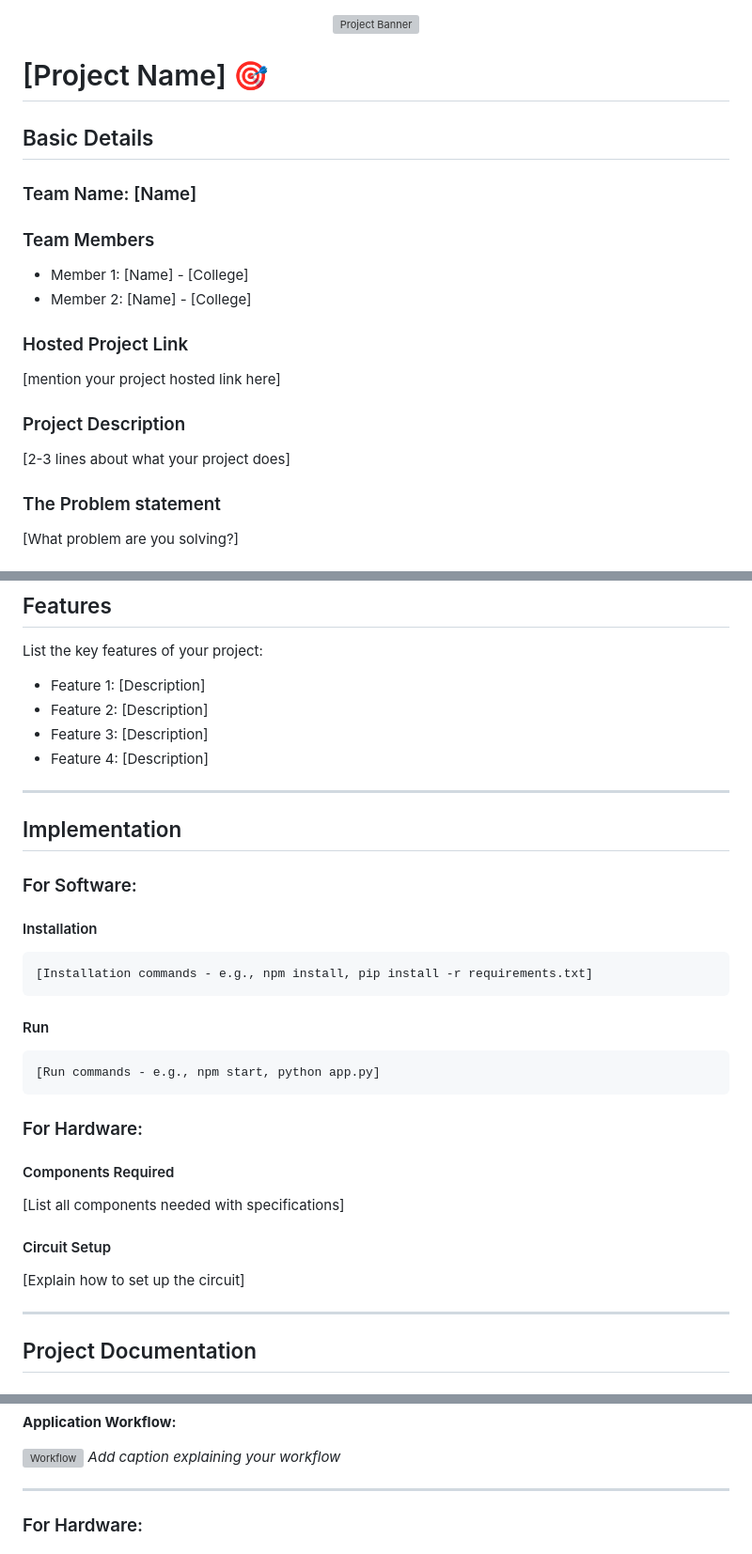
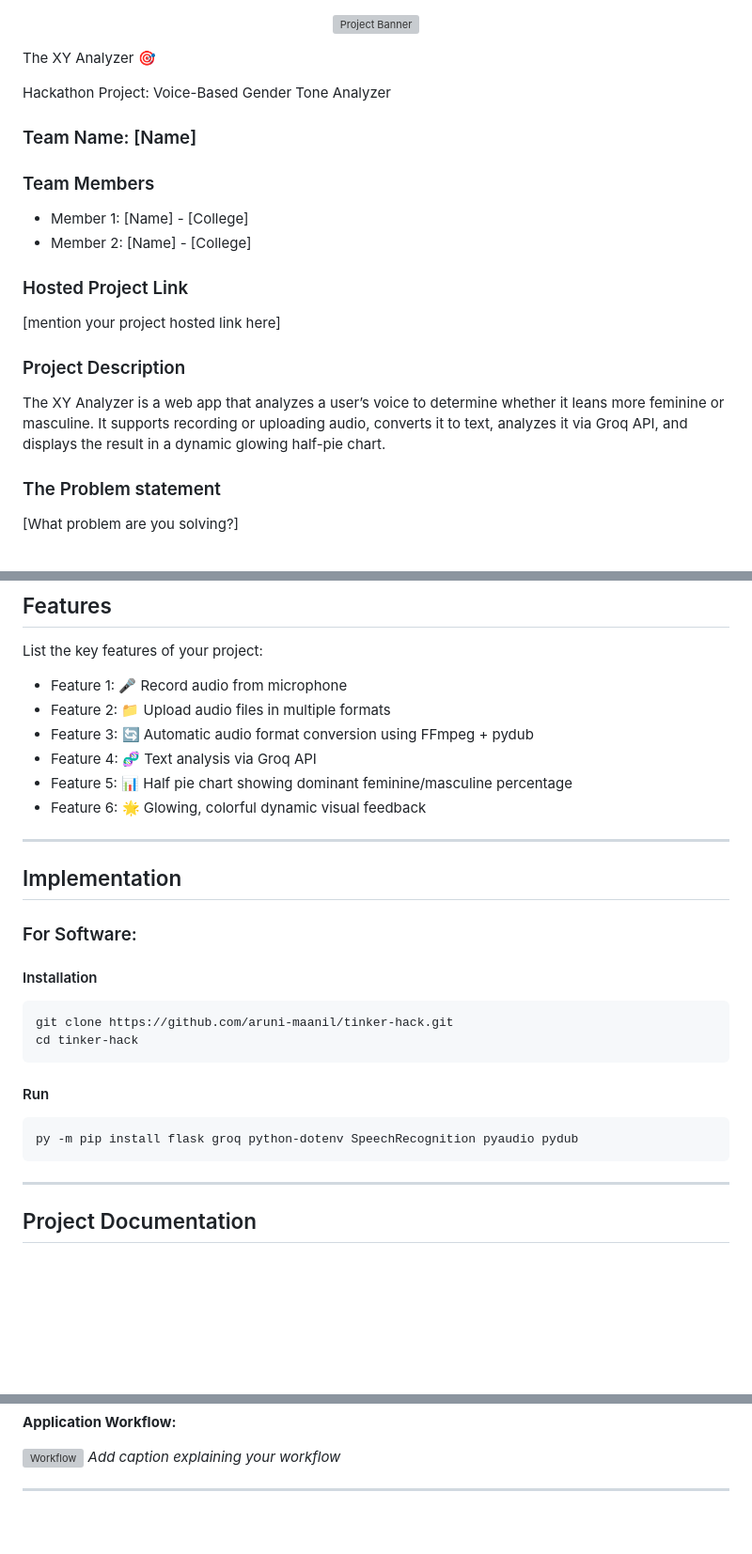
Before and after one commit to aruni-maanil/tinker-hack, a Markdown page: README.md, 3 parts joined by grey strips. Shown at 94% size. Rendered like a GitHub page; blank space fills up the shorter version; grey boxes are pictures that could not be loaded.

Commit message:
Revise project details and features in README
Updated project name, description, and features in README.md.

````diff
--- a/README.md
+++ b/README.md
@@ -2,10 +2,9 @@
   <img src="./img.png" alt="Project Banner" width="100%">
 </p>
 
-# [Project Name] 🎯
+The XY Analyzer 🎯
 
-## Basic Details
-
+Hackathon Project: Voice-Based Gender Tone Analyzer
 ### Team Name: [Name]
 
 ### Team Members
@@ -16,7 +15,7 @@
 [mention your project hosted link here]
 
 ### Project Description
-[2-3 lines about what your project does]
+The XY Analyzer is a web app that analyzes a user’s voice to determine whether it leans more feminine or masculine. It supports recording or uploading audio, converts it to text, analyzes it via Groq API, and displays the result in a dynamic glowing half-pie chart.
 
 ### The Problem statement
 [What problem are you solving?]
@@ -41,10 +40,12 @@
 ## Features
 
 List the key features of your project:
-- Feature 1: [Description]
-- Feature 2: [Description]
-- Feature 3: [Description]
-- Feature 4: [Description]
+- Feature 1: 🎤 Record audio from microphone
+- Feature 2: 📁 Upload audio files in multiple formats
+- Feature 3: 🔄 Automatic audio format conversion using FFmpeg + pydub
+- Feature 4: 🧬 Text analysis via Groq API
+- Feature 5: 📊 Half pie chart showing dominant feminine/masculine percentage
+- Feature 6: 🌟 Glowing, colorful dynamic visual feedback
 
 ---
 
@@ -54,21 +55,14 @@ List the key features of your project:
 
 #### Installation
 ```bash
-[Installation commands - e.g., npm install, pip install -r requirements.txt]
+git clone https://github.com/aruni-maanil/tinker-hack.git
+cd tinker-hack
 ```
 
 #### Run
 ```bash
-[Run commands - e.g., npm start, python app.py]
+py -m pip install flask groq python-dotenv SpeechRecognition pyaudio pydub
 ```
-
-### For Hardware:
-
-#### Components Required
-[List all components needed with specifications]
-
-#### Circuit Setup
-[Explain how to set up the circuit]
 
 ---
 
@@ -101,5 +95,4 @@ List the key features of your project:
 
 ---
 
-### For Hardware:
 
````
Also changed, not shown: other parts of README.md (+0 -7 lines).
